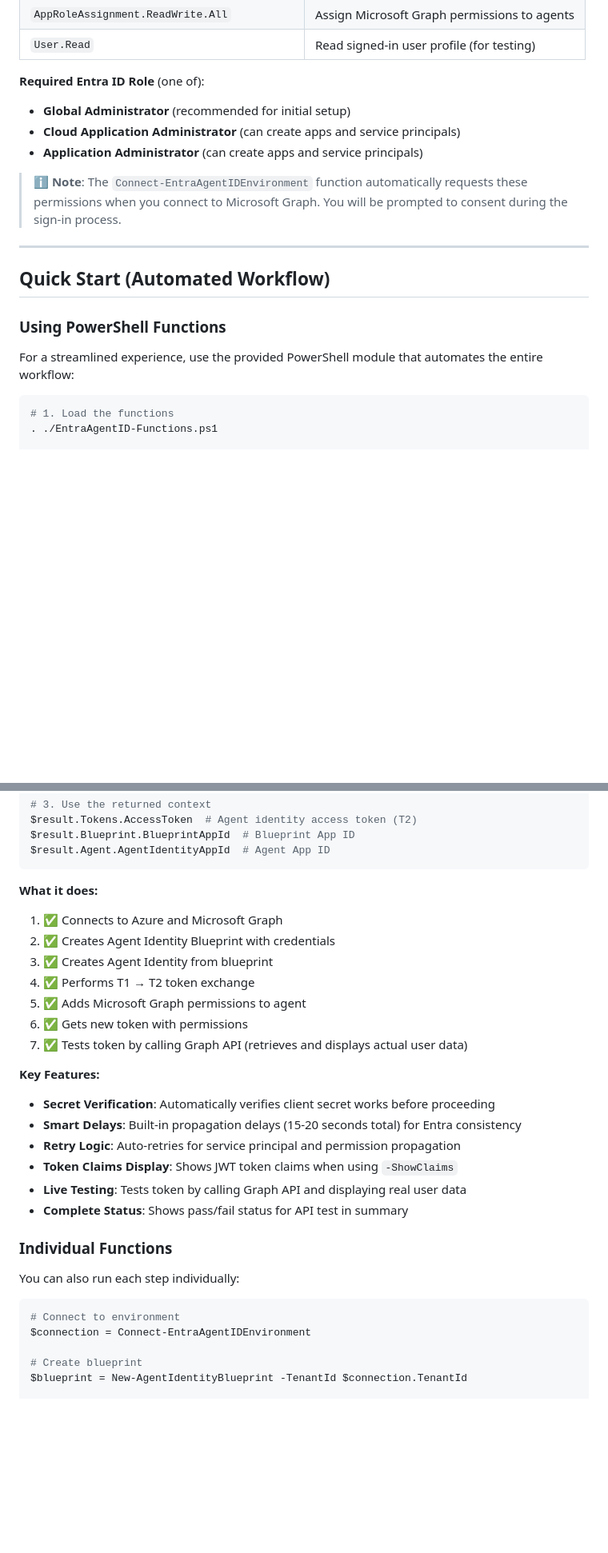
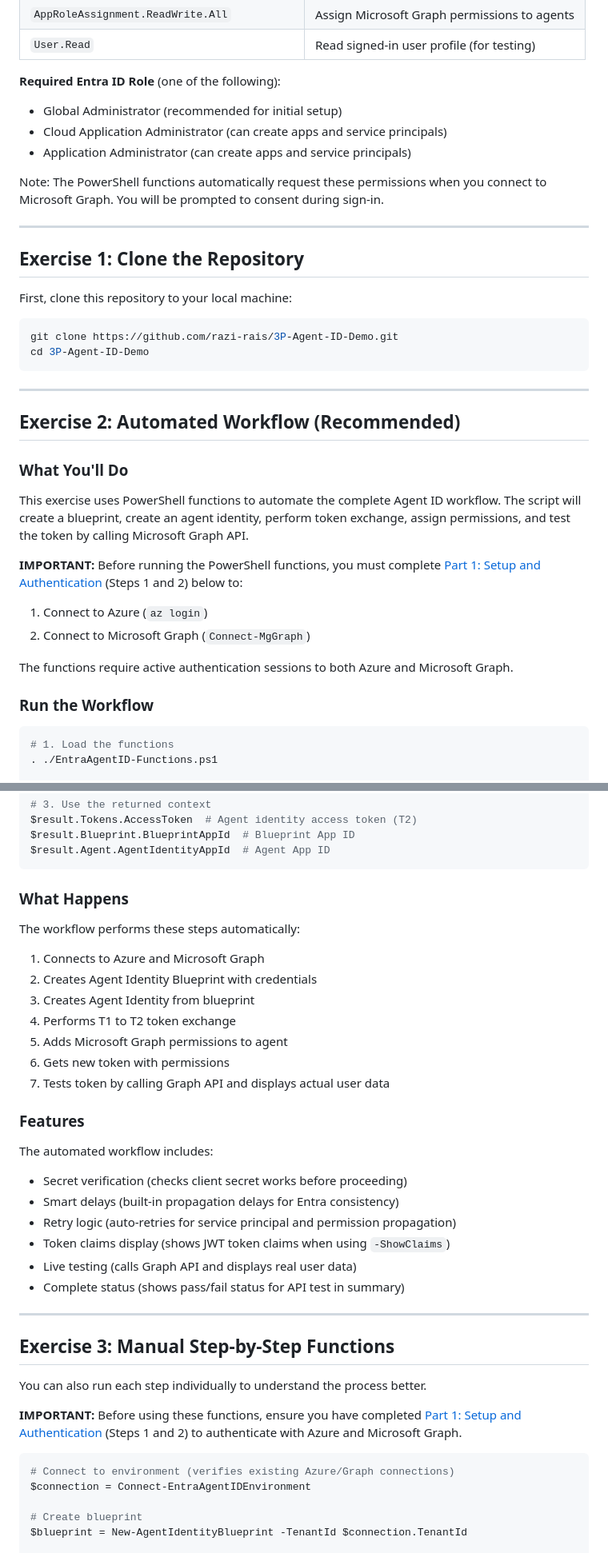
Before and after one commit to razi-rais/3P-Agent-ID-Demo, a Markdown page: README.md, 2 parts joined by grey strips. Shown at 80% size. Drawn GitHub-style; blank space fills up the shorter version.

````diff
--- a/README.md
+++ b/README.md
@@ -140,20 +176,39 @@ The user running the script must have the following **Microsoft Graph API delega
 | `AppRoleAssignment.ReadWrite.All` | Assign Microsoft Graph permissions to agents |
 | `User.Read` | Read signed-in user profile (for testing) |
 
-**Required Entra ID Role** (one of):
-- **Global Administrator** (recommended for initial setup)
-- **Cloud Application Administrator** (can create apps and service principals)
-- **Application Administrator** (can create apps and service principals)
+**Required Entra ID Role** (one of the following):
+- Global Administrator (recommended for initial setup)
+- Cloud Application Administrator (can create apps and service principals)
+- Application Administrator (can create apps and service principals)
 
-> ℹ️ **Note**: The `Connect-EntraAgentIDEnvironment` function automatically requests these permissions when you connect to Microsoft Graph. You will be prompted to consent during the sign-in process.
+Note: The PowerShell functions automatically request these permissions when you connect to Microsoft Graph. You will be prompted to consent during sign-in.
 
 ---
 
-## Quick Start (Automated Workflow)
+## Exercise 1: Clone the Repository
 
-### Using PowerShell Functions
+First, clone this repository to your local machine:
 
-For a streamlined experience, use the provided PowerShell module that automates the entire workflow:
+```bash
+git clone https://github.com/razi-rais/3P-Agent-ID-Demo.git
+cd 3P-Agent-ID-Demo
+```
+
+---
+
+## Exercise 2: Automated Workflow (Recommended)
+
+### What You'll Do
+
+This exercise uses PowerShell functions to automate the complete Agent ID workflow. The script will create a blueprint, create an agent identity, perform token exchange, assign permissions, and test the token by calling Microsoft Graph API.
+
+**IMPORTANT:** Before running the PowerShell functions, you must complete [Part 1: Setup and Authentication](#part-1) (Steps 1 and 2) below to:
+1. Connect to Azure (`az login`)
+2. Connect to Microsoft Graph (`Connect-MgGraph`)
+
+The functions require active authentication sessions to both Azure and Microsoft Graph.
+
+### Run the Workflow
 
 ```powershell
 # 1. Load the functions
@@ -174,29 +229,37 @@ $result.Blueprint.BlueprintAppId  # Blueprint App ID
 $result.Agent.AgentIdentityAppId  # Agent App ID
 ```
 
-**What it does:**
-1. ✅ Connects to Azure and Microsoft Graph
-2. ✅ Creates Agent Identity Blueprint with credentials
-3. ✅ Creates Agent Identity from blueprint
-4. ✅ Performs T1 → T2 token exchange
-5. ✅ Adds Microsoft Graph permissions to agent
-6. ✅ Gets new token with permissions
-7. ✅ Tests token by calling Graph API (retrieves and displays actual user data)
+### What Happens
 
-**Key Features:**
-- **Secret Verification**: Automatically verifies client secret works before proceeding
-- **Smart Delays**: Built-in propagation delays (15-20 seconds total) for Entra consistency
-- **Retry Logic**: Auto-retries for service principal and permission propagation
-- **Token Claims Display**: Shows JWT token claims when using `-ShowClaims`
-- **Live Testing**: Tests token by calling Graph API and displaying real user data
-- **Complete Status**: Shows pass/fail status for API test in summary
+The workflow performs these steps automatically:
+1. Connects to Azure and Microsoft Graph
+2. Creates Agent Identity Blueprint with credentials
+3. Creates Agent Identity from blueprint
+4. Performs T1 to T2 token exchange
+5. Adds Microsoft Graph permissions to agent
+6. Gets new token with permissions
+7. Tests token by calling Graph API and displays actual user data
 
-### Individual Functions
+### Features
 
-You can also run each step individually:
+The automated workflow includes:
+- Secret verification (checks client secret works before proceeding)
+- Smart delays (built-in propagation delays for Entra consistency)
+- Retry logic (auto-retries for service principal and permission propagation)
+- Token claims display (shows JWT token claims when using `-ShowClaims`)
+- Live testing (calls Graph API and displays real user data)
+- Complete status (shows pass/fail status for API test in summary)
+
+---
+
+## Exercise 3: Manual Step-by-Step Functions
+
+You can also run each step individually to understand the process better.
+
+**IMPORTANT:** Before using these functions, ensure you have completed [Part 1: Setup and Authentication](#part-1) (Steps 1 and 2) to authenticate with Azure and Microsoft Graph.
 
 ```powershell
-# Connect to environment
+# Connect to environment (verifies existing Azure/Graph connections)
 $connection = Connect-EntraAgentIDEnvironment
 
 # Create blueprint
````
Also changed, not shown: other parts of README.md (+113 -62 lines).
